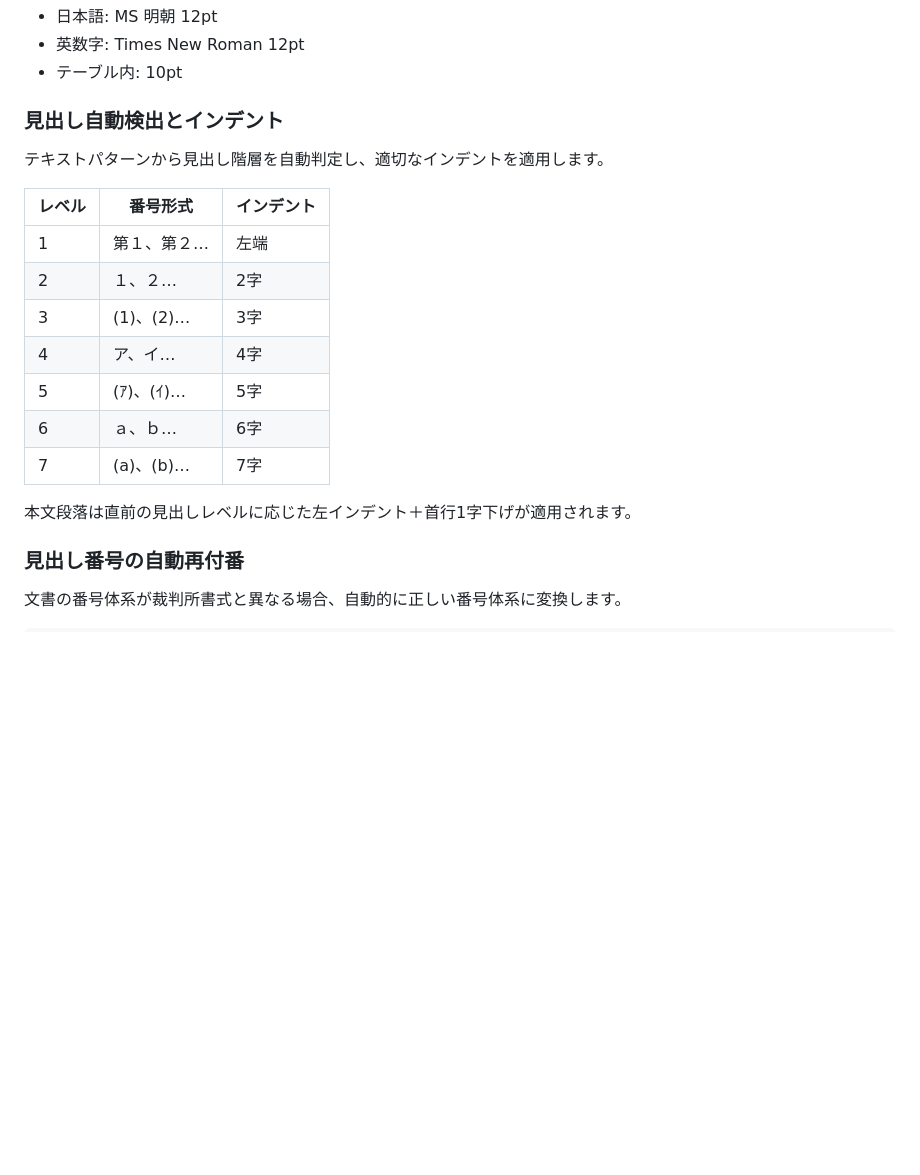
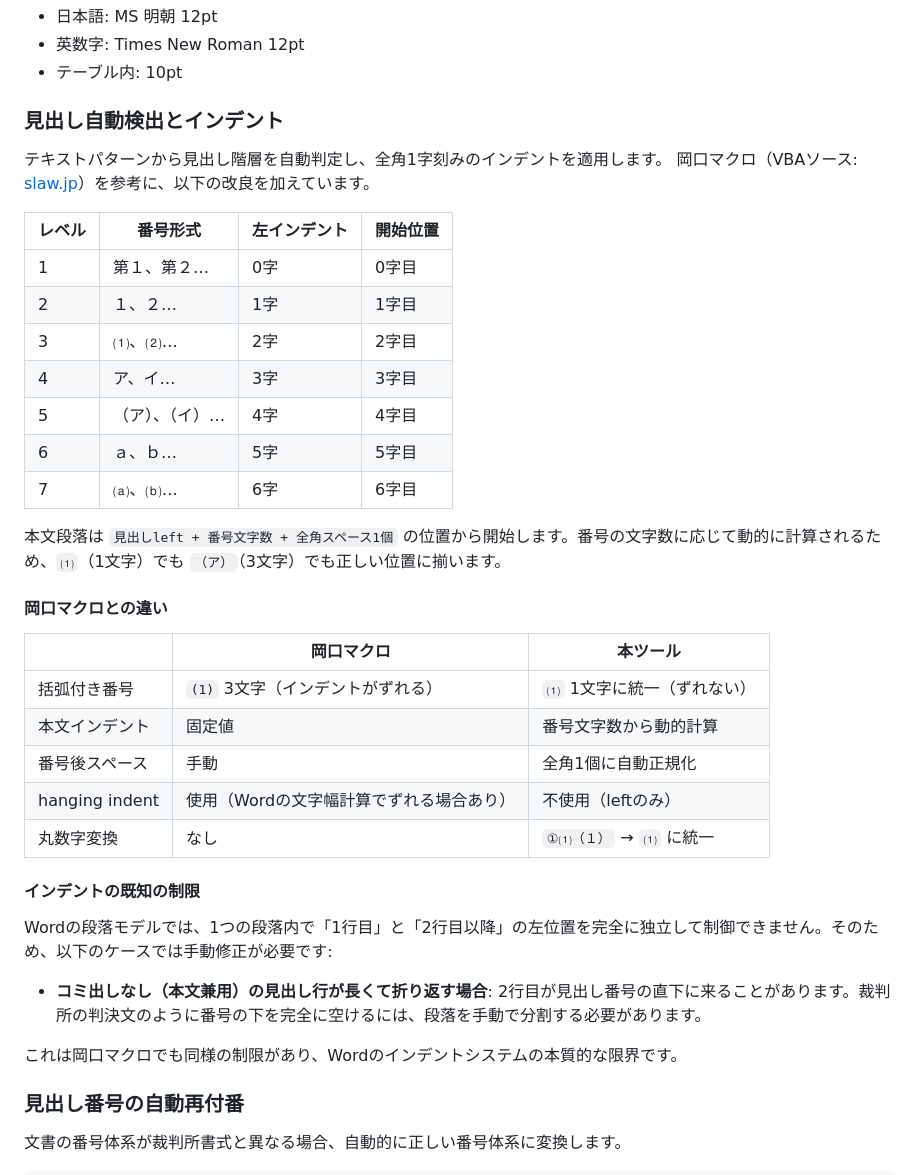
Before and after one commit to yutoribengoshi/court-format-converter, a Markdown page: README.md, the part around the change. GitHub-like rendering; blank space fills up the shorter version.

Commit message:
Update README: document v7 indent system and known limitations
- Updated heading indent table to reflect current values
- Added comparison table: okaguchi macro vs this tool
- Documented improvements: ⑴ unification, dynamic body indent,
  space normalization, no-hanging approach
- Added "Known Limitations" section explaining Word's paragraph
  model constraint: long headings without komidashi cause line-wrap
  text to appear under the heading number. Manual paragraph split
  required for court-judgment-style formatting.
  This is also a limitation of the okaguchi macro.

Co-Authored-By: Claude Opus 4.6 (1M context) <noreply@anthropic.com>

```diff
--- a/README.md
+++ b/README.md
@@ -28,19 +28,39 @@
 - テーブル内: 10pt
 
 ### 見出し自動検出とインデント
-テキストパターンから見出し階層を自動判定し、適切なインデントを適用します。
 
-| レベル | 番号形式 | インデント |
+テキストパターンから見出し階層を自動判定し、全角1字刻みのインデントを適用します。
+岡口マクロ（VBAソース: [slaw.jp](https://www.slaw.jp/2015/08/ms-wordvba.html)）を参考に、以下の改良を加えています。
+
+| レベル | 番号形式 | 左インデント | 開始位置 |
+|---|---|---|---|
+| 1 | 第１、第２… | 0字 | 0字目 |
+| 2 | １、２… | 1字 | 1字目 |
+| 3 | ⑴、⑵… | 2字 | 2字目 |
+| 4 | ア、イ… | 3字 | 3字目 |
+| 5 | （ア）、（イ）… | 4字 | 4字目 |
+| 6 | ａ、ｂ… | 5字 | 5字目 |
+| 7 | ⒜、⒝… | 6字 | 6字目 |
+
+本文段落は `見出しleft + 番号文字数 + 全角スペース1個` の位置から開始します。番号の文字数に応じて動的に計算されるため、`⑴`（1文字）でも `（ア）`（3文字）でも正しい位置に揃います。
+
+#### 岡口マクロとの違い
+
+| | 岡口マクロ | 本ツール |
 |---|---|---|
-| 1 | 第１、第２… | 左端 |
-| 2 | １、２… | 2字 |
-| 3 | (1)、(2)… | 3字 |
-| 4 | ア、イ… | 4字 |
-| 5 | (ｱ)、(ｲ)… | 5字 |
-| 6 | ａ、ｂ… | 6字 |
-| 7 | (a)、(b)… | 7字 |
+| 括弧付き番号 | `(1)` 3文字（インデントがずれる） | `⑴` 1文字に統一（ずれない） |
+| 本文インデント | 固定値 | 番号文字数から動的計算 |
+| 番号後スペース | 手動 | 全角1個に自動正規化 |
+| hanging indent | 使用（Wordの文字幅計算でずれる場合あり） | 不使用（leftのみ）|
+| 丸数字変換 | なし | `①⑴（１）` → `⑴` に統一 |
 
-本文段落は直前の見出しレベルに応じた左インデント＋首行1字下げが適用されます。
+#### インデントの既知の制限
+
+Wordの段落モデルでは、1つの段落内で「1行目」と「2行目以降」の左位置を完全に独立して制御できません。そのため、以下のケースでは手動修正が必要です:
+
+- **コミ出しなし（本文兼用）の見出し行が長くて折り返す場合**: 2行目が見出し番号の直下に来ることがあります。裁判所の判決文のように番号の下を完全に空けるには、段落を手動で分割する必要があります。
+
+これは岡口マクロでも同様の制限があり、Wordのインデントシステムの本質的な限界です。
 
 ### 見出し番号の自動再付番
 
```
